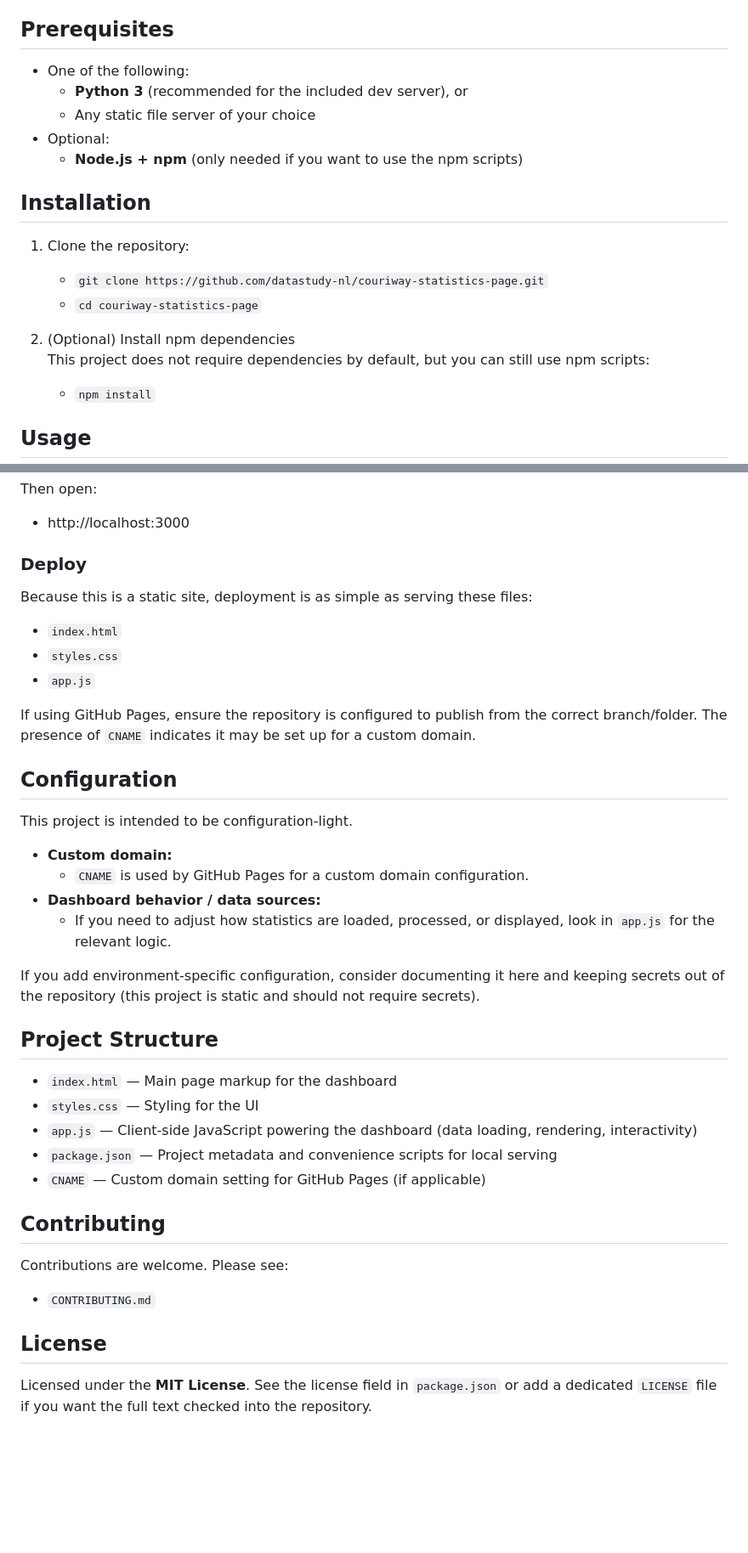
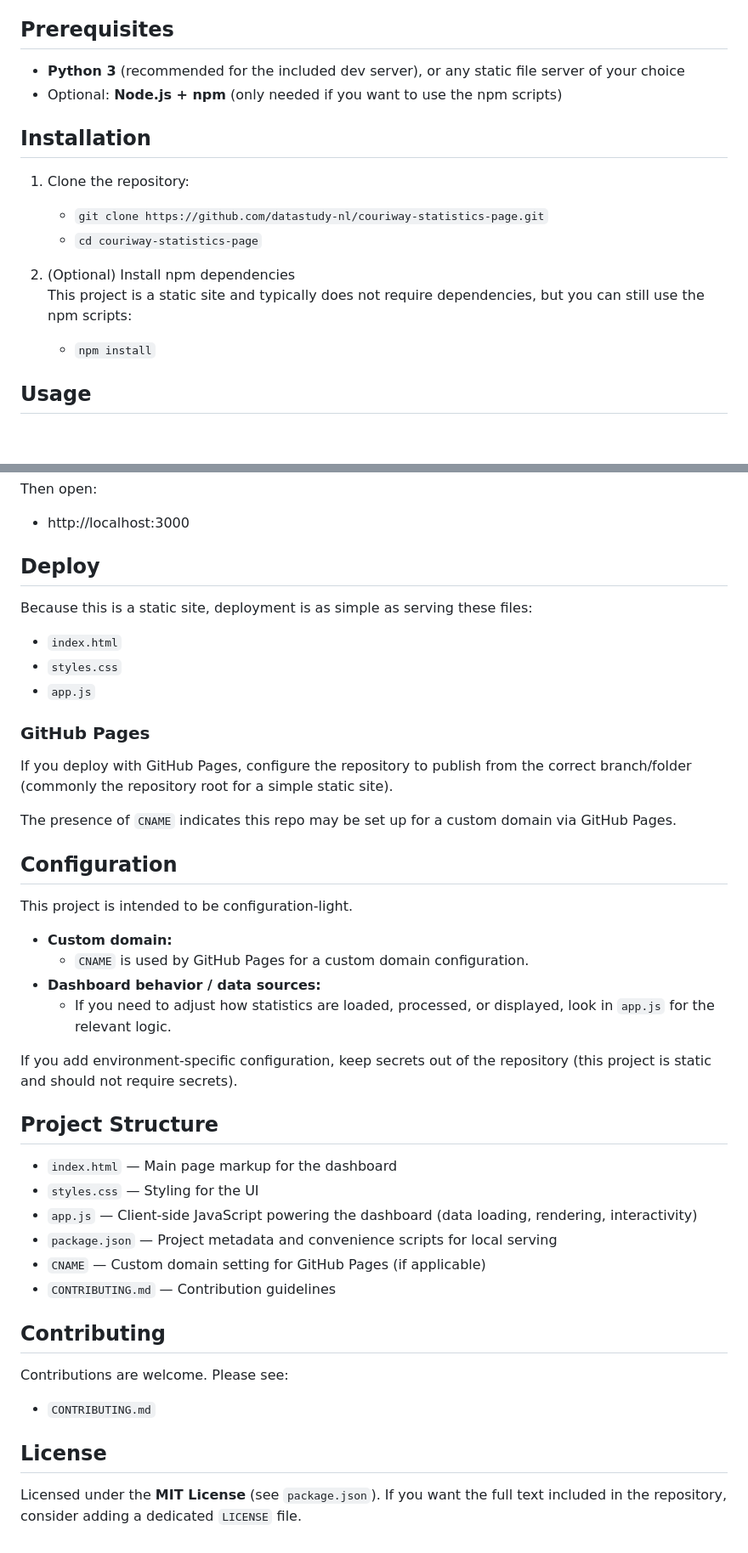
Before and after one commit to datastudy-nl/couriway-statistics-page, a Markdown page: README.md, 2 parts joined by grey strips. Shown at 85% size. Drawn GitHub-style; blank space fills up the shorter version.

Commit message:
docs: updated README.md
Generated by DocHub (run #4)

```diff
--- a/README.md
+++ b/README.md
@@ -18,11 +19,8 @@ A lightweight, static statistics dashboard for Couriway's **100K Seeds Minecraft
 
 ## Prerequisites
 
-- One of the following:
-  - **Python 3** (recommended for the included dev server), or
-  - Any static file server of your choice
-- Optional:
-  - **Node.js + npm** (only needed if you want to use the npm scripts)
+- **Python 3** (recommended for the included dev server), or any static file server of your choice
+- Optional: **Node.js + npm** (only needed if you want to use the npm scripts)
 
 ## Installation
 
@@ -31,7 +29,7 @@ A lightweight, static statistics dashboard for Couriway's **100K Seeds Minecraft
    - `cd couriway-statistics-page`
 
 2. (Optional) Install npm dependencies
-   This project does not require dependencies by default, but you can still use npm scripts:
+   This project is a static site and typically does not require dependencies, but you can still use the npm scripts:
    - `npm install`
 
 ## Usage
@@ -55,7 +53,7 @@ If you prefer to skip npm entirely:
 Then open:
 - http://localhost:3000
 
-### Deploy
+## Deploy
 
 Because this is a static site, deployment is as simple as serving these files:
 
@@ -63,7 +61,11 @@ Because this is a static site, deployment is as simple as serving these files:
 - `styles.css`
 - `app.js`
 
-If using GitHub Pages, ensure the repository is configured to publish from the correct branch/folder. The presence of `CNAME` indicates it may be set up for a custom domain.
+### GitHub Pages
+
+If you deploy with GitHub Pages, configure the repository to publish from the correct branch/folder (commonly the repository root for a simple static site).
+
+The presence of `CNAME` indicates this repo may be set up for a custom domain via GitHub Pages.
 
 ## Configuration
 
@@ -74,7 +76,7 @@ This project is intended to be configuration-light.
 - **Dashboard behavior / data sources:**
   - If you need to adjust how statistics are loaded, processed, or displayed, look in `app.js` for the relevant logic.
 
-If you add environment-specific configuration, consider documenting it here and keeping secrets out of the repository (this project is static and should not require secrets).
+If you add environment-specific configuration, keep secrets out of the repository (this project is static and should not require secrets).
 
 ## Project Structure
 
@@ -83,6 +85,7 @@ If you add environment-specific configuration, consider documenting it here and
 - `app.js` — Client-side JavaScript powering the dashboard (data loading, rendering, interactivity)
 - `package.json` — Project metadata and convenience scripts for local serving
 - `CNAME` — Custom domain setting for GitHub Pages (if applicable)
+- `CONTRIBUTING.md` — Contribution guidelines
 
 ## Contributing
 
@@ -91,4 +94,4 @@ Contributions are welcome. Please see:
 
 ## License
 
-Licensed under the **MIT License**. See the license field in `package.json` or add a dedicated `LICENSE` file if you want the full text checked into the repository.
+Licensed under the **MIT License** (see `package.json`). If you want the full text included in the repository, consider adding a dedicated `LICENSE` file.
```
Also changed, not shown: other parts of README.md (+2 -1 lines).
